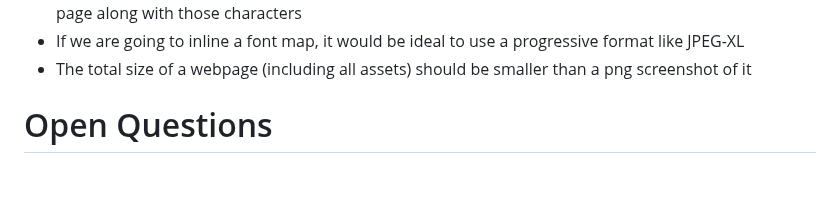
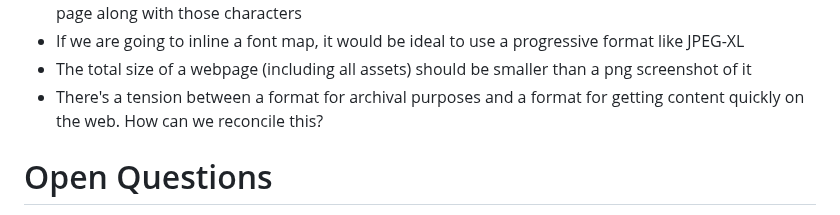
Before and after one commit to guidoism/tome, a Markdown page: README.md, the part around the change. GitHub-like rendering; blank space fills up the shorter version.

Commit message:
Checkpoint

```diff
--- a/README.md
+++ b/README.md
@@ -50,6 +50,7 @@ and get this adopted by the document-centric web.
 * Given that we want the latency to first page displayed to be low as possible, for non-standard fonts maybe we should encode a 32x64 (or something) bitmap version of the characters used on that first page along with those characters
 * If we are going to inline a font map, it would be ideal to use a progressive format like JPEG-XL
 * The total size of a webpage (including all assets) should be smaller than a png screenshot of it
+* There's a tension between a format for archival purposes and a format for getting content quickly on the web. How can we reconcile this?
 
 # Open Questions
 
```
